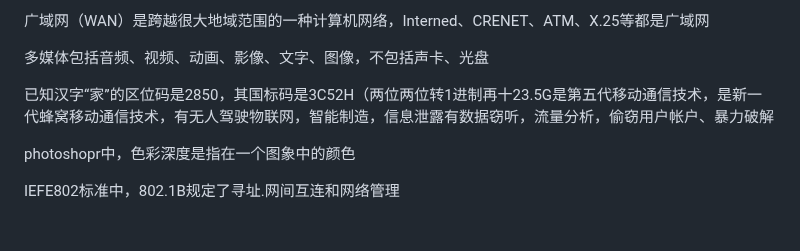
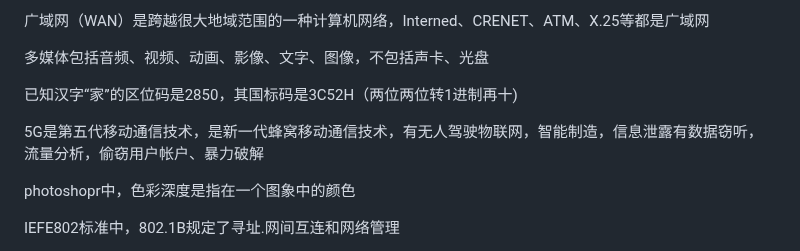
Before and after one commit to nuoyis/xuanze, a Markdown page: xuanze.md, the part around the change. GitHub-like rendering; blank space fills up the shorter version.

Commit message:
update xuanze.md.
Signed-off-by: 诺依阁 <wkkjonlykang@vip.qq.com>

```diff
--- a/xuanze.md
+++ b/xuanze.md
@@ -113,7 +113,9 @@ lan是指局域网，wan是指广域网。
 
 多媒体包括音频、视频、动画、影像、文字、图像，不包括声卡、光盘
 
-已知汉字“家”的区位码是2850，其国标码是3C52H（两位两位转1进制再十23.5G是第五代移动通信技术，是新一代蜂窝移动通信技术，有无人驾驶物联网，智能制造，信息泄露有数据窃听，流量分析，偷窃用户帐户、暴力破解
+已知汉字“家”的区位码是2850，其国标码是3C52H（两位两位转1进制再十)
+
+5G是第五代移动通信技术，是新一代蜂窝移动通信技术，有无人驾驶物联网，智能制造，信息泄露有数据窃听，流量分析，偷窃用户帐户、暴力破解
 
 photoshopr中，色彩深度是指在一个图象中的颜色
 
```
